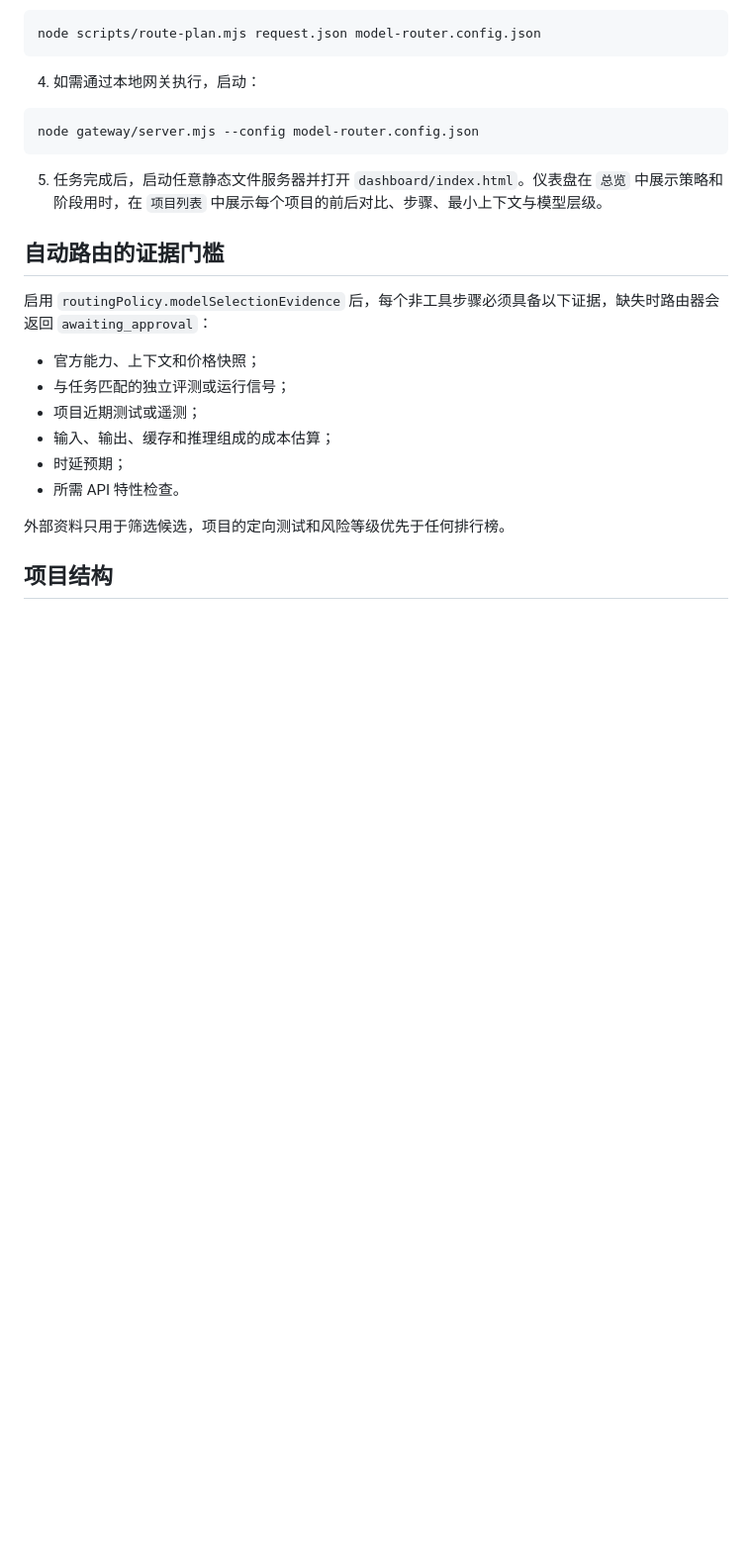
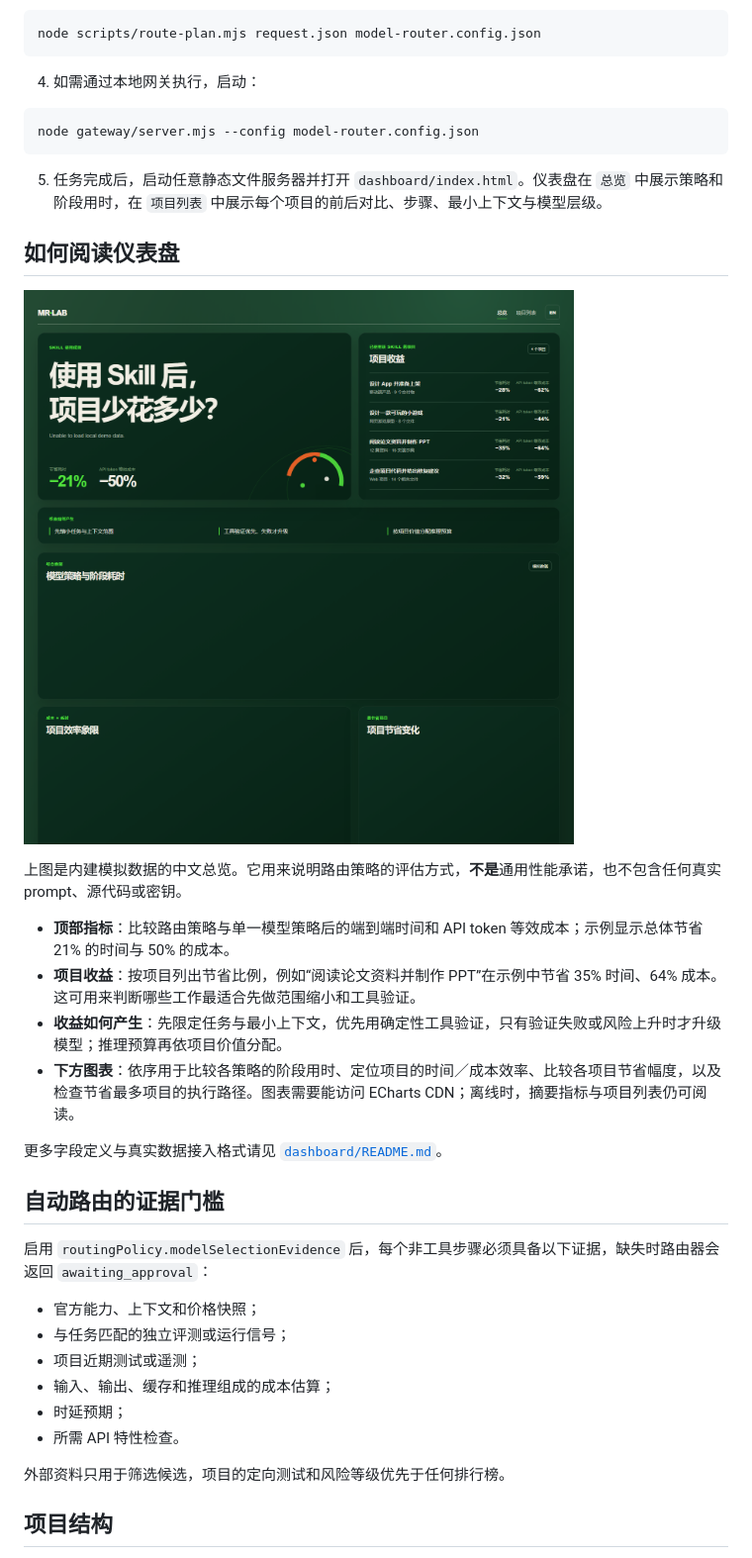
Before and after one commit to change-42-yhmm/model-router, a Markdown page: README.md, the part around the change. Shown: that part at 99% size. GitHub-like rendering; pictures changed too: dashboard/images/overview-zh.png (added); blank space fills up the shorter version.

Commit message:
Document dashboard overview

````diff
--- a/README.md
+++ b/README.md
@@ -28,6 +28,19 @@ node gateway/server.mjs --config model-router.config.json
 ```
 
 5. 任务完成后，启动任意静态文件服务器并打开 `dashboard/index.html`。仪表盘在 `总览` 中展示策略和阶段用时，在 `项目列表` 中展示每个项目的前后对比、步骤、最小上下文与模型层级。
+
+## 如何阅读仪表盘
+
+![Model Router 仪表盘总览（中文）](dashboard/images/overview-zh.png)
+
+上图是内建模拟数据的中文总览。它用来说明路由策略的评估方式，**不是**通用性能承诺，也不包含任何真实 prompt、源代码或密钥。
+
+- **顶部指标**：比较路由策略与单一模型策略后的端到端时间和 API token 等效成本；示例显示总体节省 21% 的时间与 50% 的成本。
+- **项目收益**：按项目列出节省比例，例如“阅读论文资料并制作 PPT”在示例中节省 35% 时间、64% 成本。这可用来判断哪些工作最适合先做范围缩小和工具验证。
+- **收益如何产生**：先限定任务与最小上下文，优先用确定性工具验证，只有验证失败或风险上升时才升级模型；推理预算再依项目价值分配。
+- **下方图表**：依序用于比较各策略的阶段用时、定位项目的时间／成本效率、比较各项目节省幅度，以及检查节省最多项目的执行路径。图表需要能访问 ECharts CDN；离线时，摘要指标与项目列表仍可阅读。
+
+更多字段定义与真实数据接入格式请见 [`dashboard/README.md`](dashboard/README.md)。
 
 ## 自动路由的证据门槛
 
````
